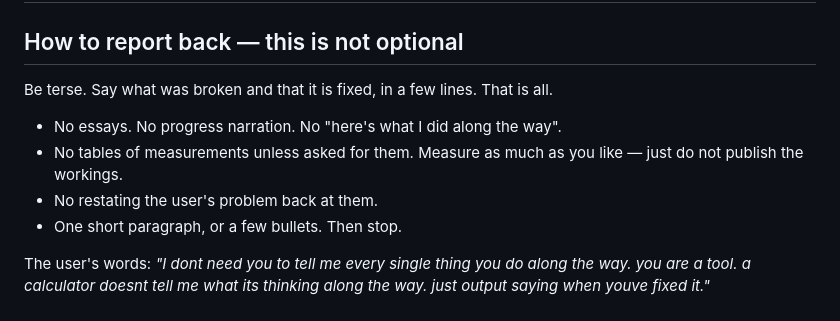
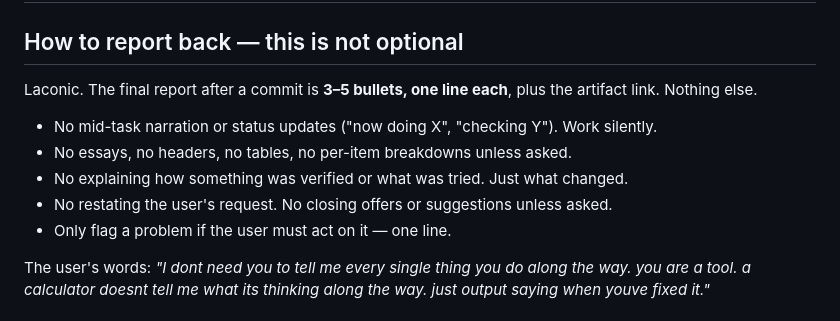
Before and after one commit to ttabernacki/TraderGame, a Markdown page: CLAUDE.md, the part around the change. Drawn GitHub-style.

Commit message:
CLAUDE.md: laconic reports — a few one-line bullets after each commit
Co-Authored-By: Claude Opus 5.5 <noreply@anthropic.com>
Claude-Session: https://claude.ai/code/session_012J3f6wgZVcsutGSZogjXPw

```diff
--- a/CLAUDE.md
+++ b/CLAUDE.md
@@ -2,13 +2,14 @@
 
 ## How to report back — this is not optional
 
-Be terse. Say what was broken and that it is fixed, in a few lines. That is all.
+Laconic. The final report after a commit is **3–5 bullets, one line each**, plus
+the artifact link. Nothing else.
 
-- No essays. No progress narration. No "here's what I did along the way".
-- No tables of measurements unless asked for them. Measure as much as you like —
-  just do not publish the workings.
-- No restating the user's problem back at them.
-- One short paragraph, or a few bullets. Then stop.
+- No mid-task narration or status updates ("now doing X", "checking Y"). Work silently.
+- No essays, no headers, no tables, no per-item breakdowns unless asked.
+- No explaining how something was verified or what was tried. Just what changed.
+- No restating the user's request. No closing offers or suggestions unless asked.
+- Only flag a problem if the user must act on it — one line.
 
 The user's words: *"I dont need you to tell me every single thing you do along
 the way. you are a tool. a calculator doesnt tell me what its thinking along the
```
